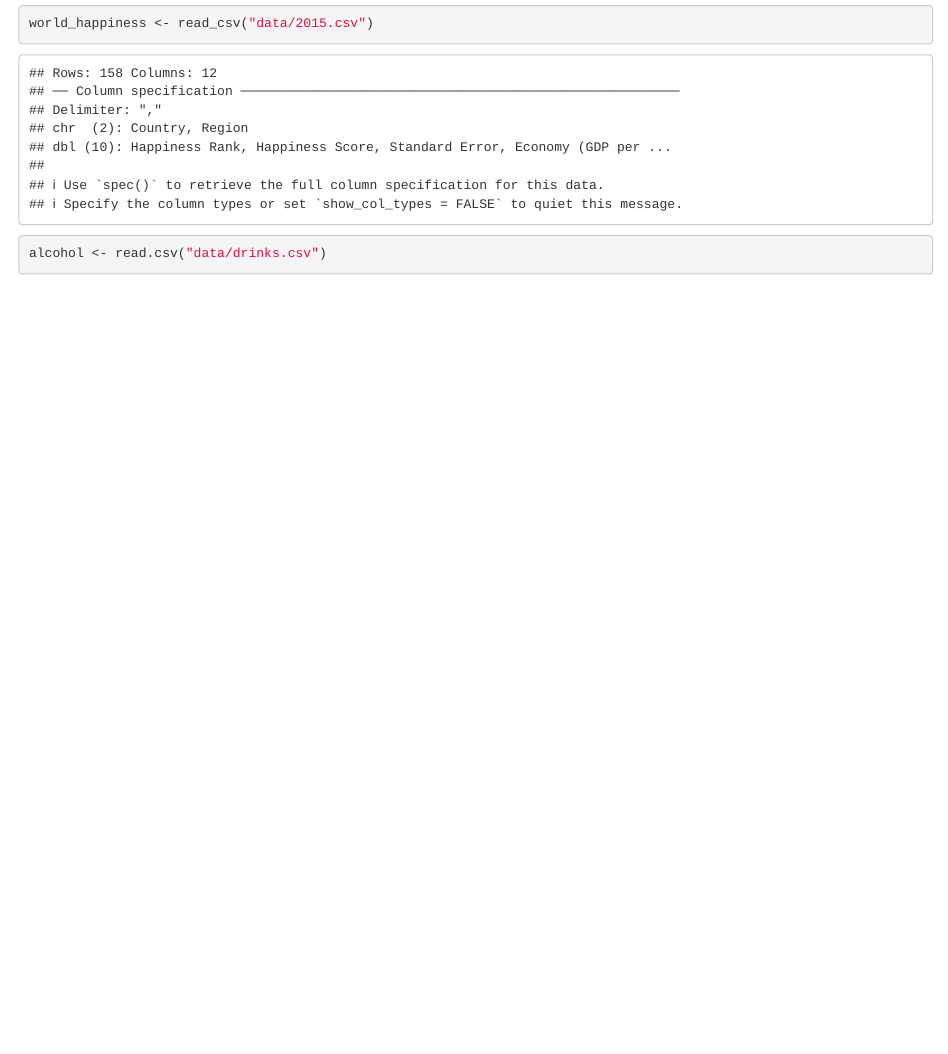
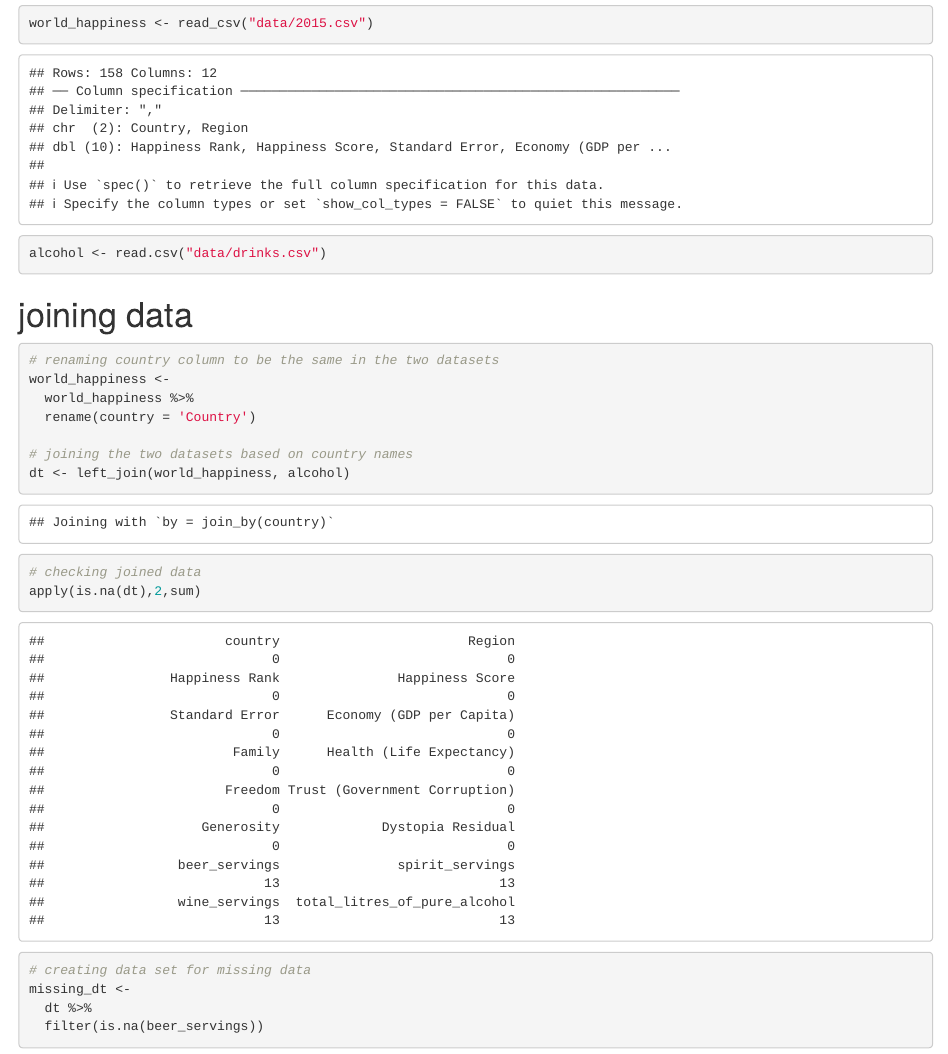
Before and after one commit to MarcellPuski/alcohol_and_happiness, an R Markdown document (content/post/2020-12-01-r-rmarkdown/index.Rmd): the page in a window 1100 px wide, from 610 px down. Rendered offline with R 4.5, knitr and Pandoc, with nearby package versions.

Commit message:
joining the two datasets

````diff
--- a/content/post/2020-12-01-r-rmarkdown/index.Rmd
+++ b/content/post/2020-12-01-r-rmarkdown/index.Rmd
@@ -29,3 +29,28 @@ world_happiness <- read_csv("data/2015.csv")
 alcohol <- read.csv("data/drinks.csv")
 
 ```
+
+
+
+# joining data
+
+```{r}
+# renaming country column to be the same in the two datasets
+world_happiness <-
+  world_happiness %>%
+  rename(country = 'Country')
+
+# joining the two datasets based on country names
+dt <- left_join(world_happiness, alcohol)
+
+
+# checking joined data
+apply(is.na(dt),2,sum)
+
+# creating data set for missing data
+missing_dt <-
+  dt %>%
+  filter(is.na(beer_servings))
+
+
+```
````
